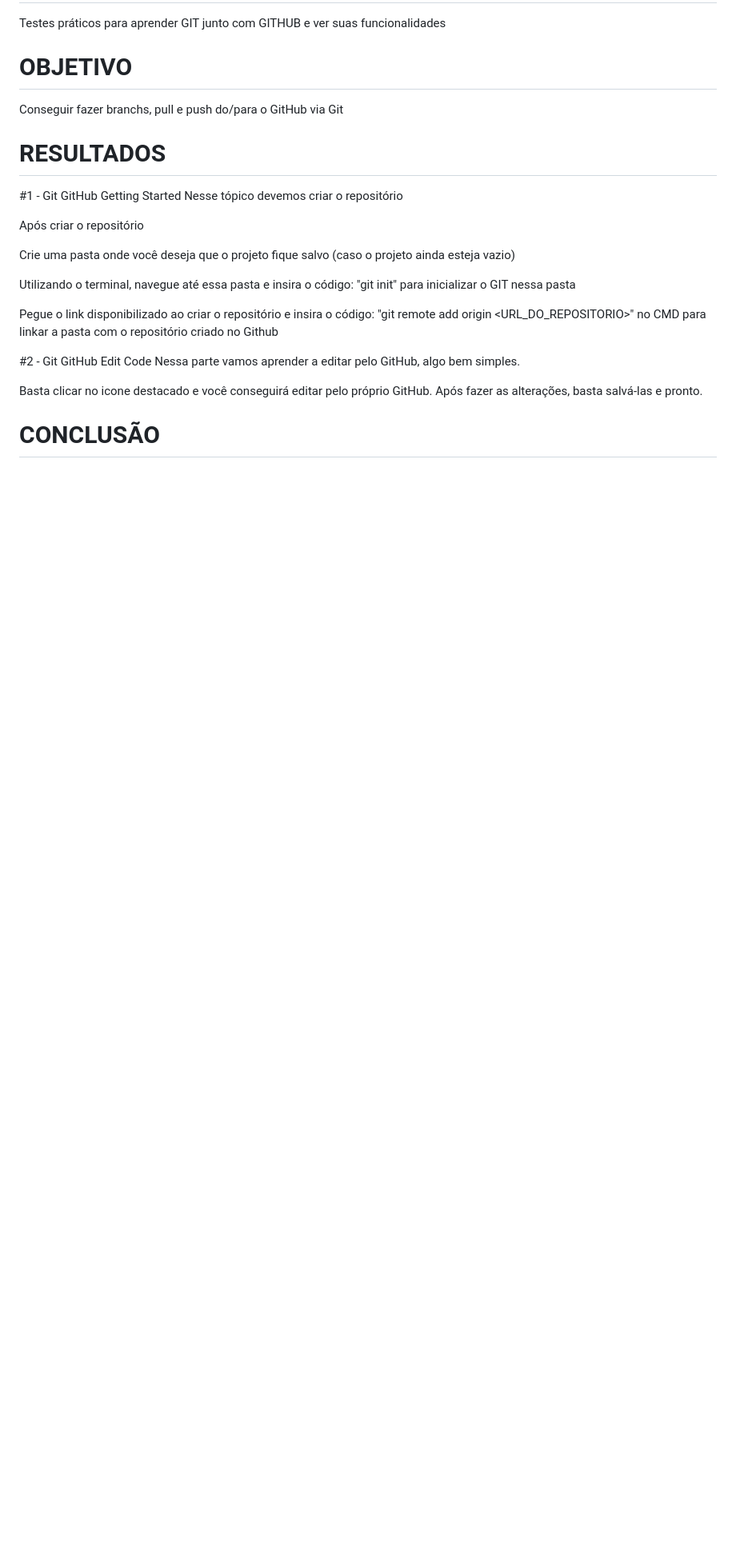
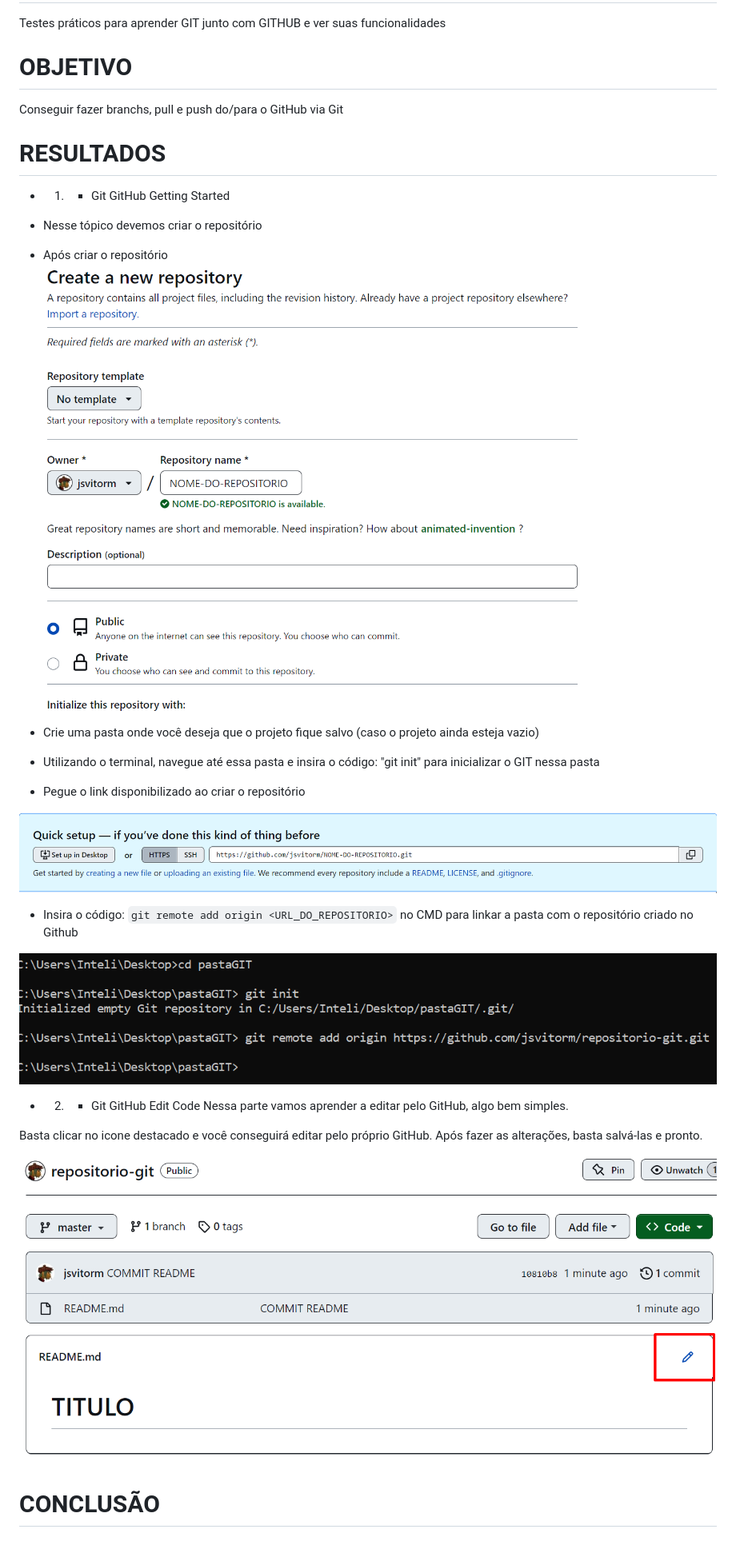
Before and after one commit to jsvitorm/repositorioGITTEST, a Markdown page: README.md, the part around the change. Shown: that part at 80% size. Drawn GitHub-style; pictures changed too: imgsREADME/codigoLinkandoRep.png (added), imgsREADME/criarRep.png (added), imgsREADME/editViaGitHuB.png (added); blank space fills up the shorter version.

Commit message:
Atualização README via VSCODE

```diff
--- a/README.md
+++ b/README.md
@@ -7,20 +7,33 @@ Testes práticos para aprender GIT junto com GITHUB e ver suas funcionalidades
 # OBJETIVO
 Conseguir fazer branchs, pull e push do/para o GitHub via Git
 # RESULTADOS
-#1 - Git GitHub Getting Started
-Nesse tópico devemos criar o repositório
+- 1. - Git GitHub Getting Started
 
-Após criar o repositório
+- Nesse tópico devemos criar o repositório
 
-Crie uma pasta onde você deseja que o projeto fique salvo (caso o projeto ainda esteja vazio)
+- Após criar o repositório
+![CriandoRepositório](/imgsREADME/criarRep.png)
 
-Utilizando o terminal, navegue até essa pasta e insira o código: "git init" para inicializar o GIT nessa pasta
+- Crie uma pasta onde você deseja que o projeto fique salvo (caso o projeto ainda esteja vazio)
 
-Pegue o link disponibilizado ao criar o repositório e insira o código: "git remote add origin <URL_DO_REPOSITORIO>" no CMD para linkar a pasta com o repositório criado no Github
+- Utilizando o terminal, navegue até essa pasta e insira o código: "git init" para inicializar o GIT nessa pasta
+
+- Pegue o link disponibilizado ao criar o repositório
+
+![Link Repositorio](/imgsREADME/linkRep.png)
+
+- Insira o código:
+`git remote add origin <URL_DO_REPOSITORIO>`
+no CMD para linkar a pasta com o repositório criado no Github
+
+![CodigoLinkarRepositorio](/imgsREADME/codigoLinkandoRep.png)
 
 
-#2 - Git GitHub Edit Code
+- 2. - Git GitHub Edit Code
 Nessa parte vamos aprender a editar pelo GitHub, algo bem simples.
 
 Basta clicar no icone destacado e você conseguirá editar pelo próprio GitHub. Após fazer as alterações, basta salvá-las e pronto.
+
+![Editando READ ME Via GitHub](/imgsREADME/editViaGitHuB.png)
+
 # CONCLUSÃO
```
Also changed, not shown: imgsREADME/novoRep.png (added).
